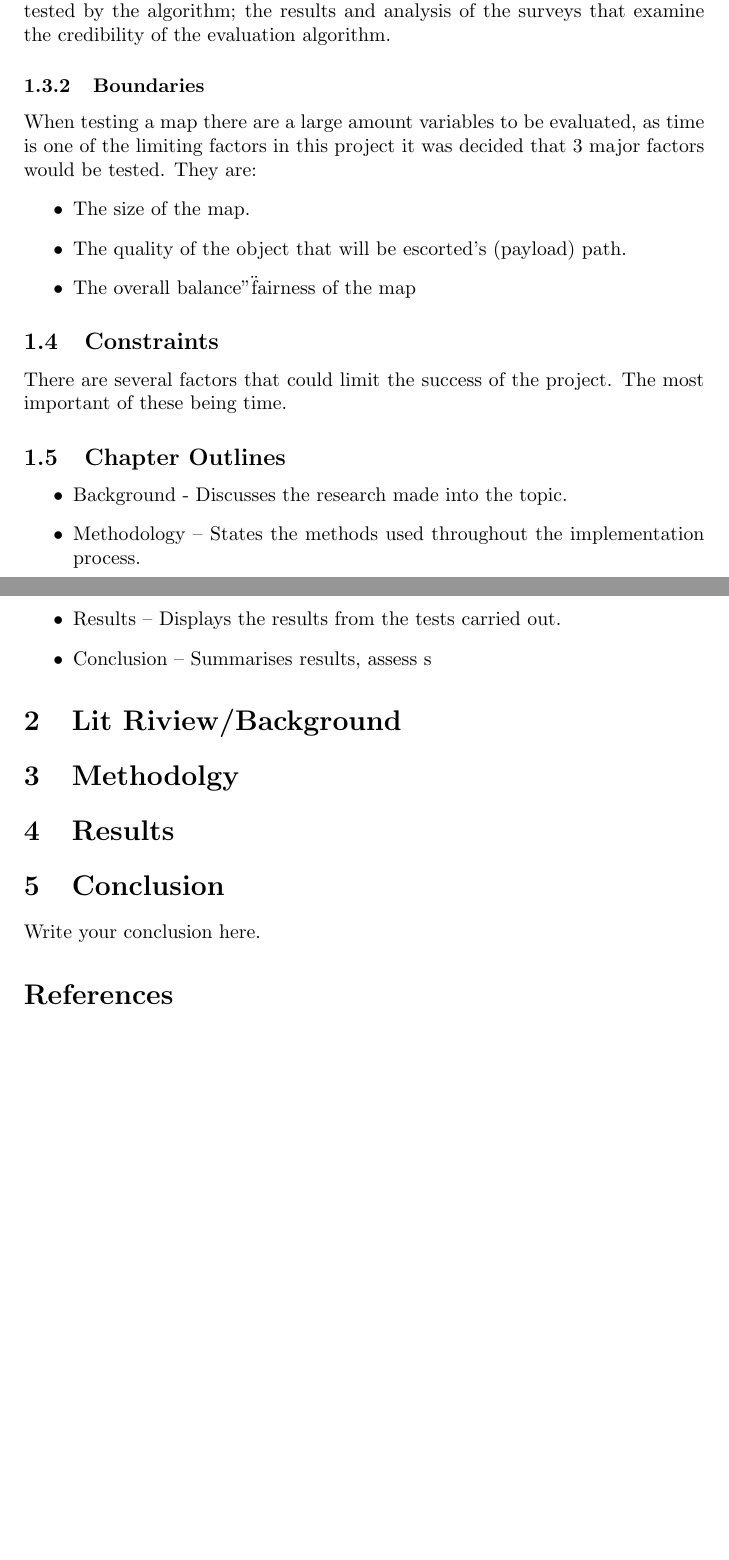
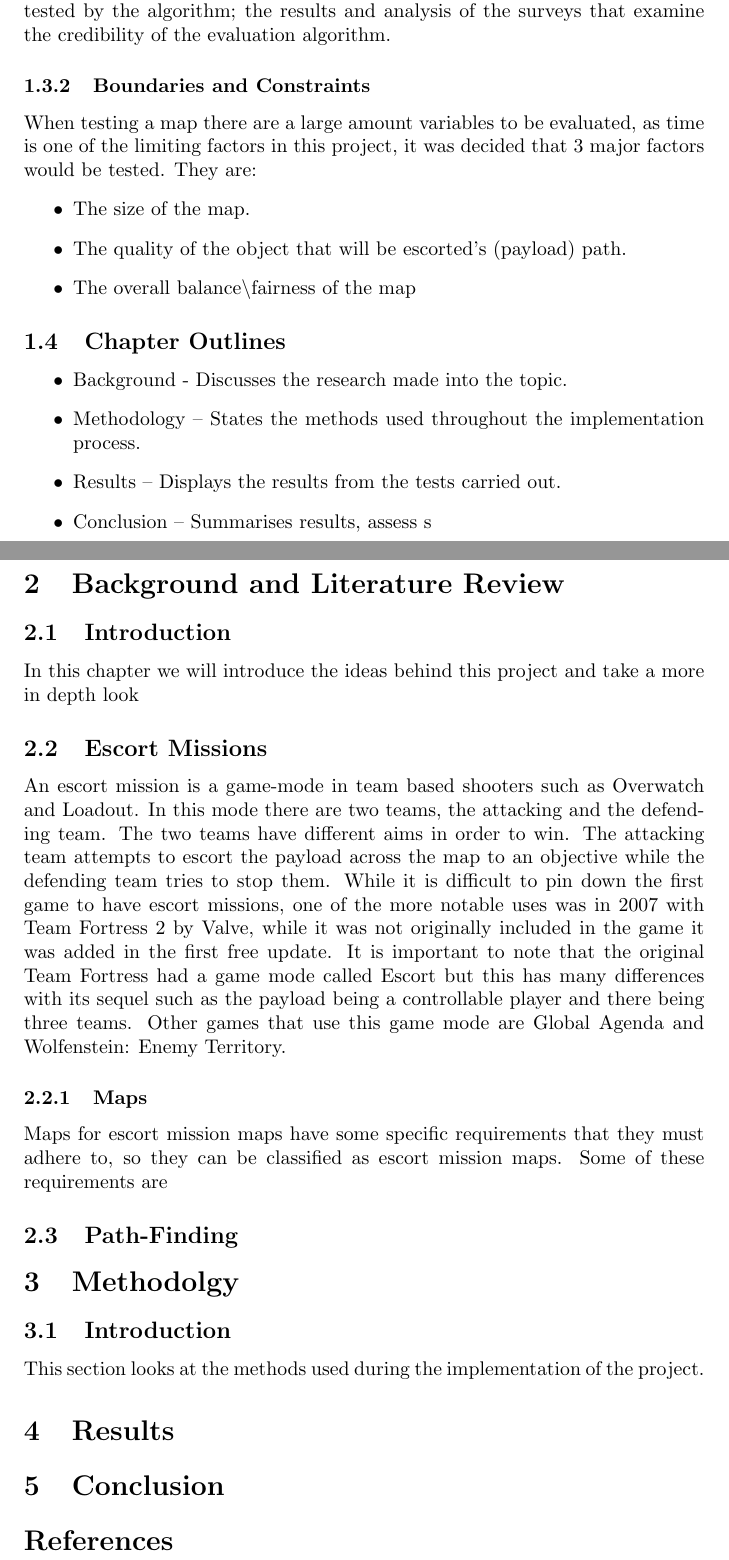
Before and after one commit to AdamBlane/Honors-project, a LaTeX paper (disseration/disertation.tex): two parts of pages 2 and 3 of 3 before the commit and two parts of pages 4 and 5 of 5 after it, joined at a grey line, cut so that both start at the same text, the shorter picture padded with empty space. Compiled offline with pdfLaTeX.

Commit message:
finally started work

```diff
--- a/disseration/disertation.tex
+++ b/disseration/disertation.tex
@@ -44,15 +49,13 @@ There are two main aims of the project, the first is to create, implement and ev
 \subsection{Scope}
 \subsubsection{Deliverable}
 The items to be delivered from this project are: An algorithm that can evaluate any escort mission map and inform the user of the strengths and weakness of the map; A C++ program that can procedurally generate maps that can be tested by the algorithm; the results and analysis of the surveys that examine the credibility of the evaluation algorithm.
-\subsubsection{Boundaries}
-When testing a map there are a large amount variables to be evaluated, as time is one of the limiting factors in this project it was decided that 3 major factors would be tested. They are:
+\subsubsection{Boundaries and Constraints}
+When testing a map there are a large amount variables to be evaluated, as time is one of the limiting factors in this project, it was decided that 3 major factors would be tested. They are:
 \begin{itemize}
 	\item The size of the map.
 	\item The quality of the object that will be escorted's (payload) path.
-	\item The overall balance"\"fairness of the map
+	\item The overall balance\textbackslash fairness of the map
 \end{itemize}
-\subsection{Constraints}
-There are several factors that could limit the success of the project. The most important of these being time.
 \subsection{Chapter Outlines}
 \begin{itemize}
 	\item Background - Discusses the research made into the topic.
@@ -60,14 +63,22 @@ There are several factors that could limit the success of the project. The most
 	\item Results – Displays the results from the tests carried out.
 	\item Conclusion – Summarises results, assess s
 \end{itemize}
-\section{Lit Riview/Background}
-
+\newpage
+\section{Background and Literature Review}
+\subsection{Introduction}
+In this chapter we will introduce the ideas behind this project and take a more in depth look
+\subsection{Escort Missions}
+An escort mission is a game-mode in team based shooters such as Overwatch and Loadout. In this mode there are two teams, the attacking and the defending team. The two teams have different aims in order to win. The attacking team attempts to escort the payload across the map to an objective while the defending team tries to stop them. While it is difficult to pin down the first game to have escort missions, one of the more notable uses was in 2007 with Team Fortress 2 by Valve, while it was not originally included in the game it was added in the first free update. It is important to note that the original Team Fortress had a game mode called Escort but this has many differences with its sequel such as the payload being a controllable player and there being three teams. Other games that use this game mode are Global Agenda and Wolfenstein: Enemy Territory.
+\subsubsection{Maps}
+Maps for escort mission maps have some specific requirements that they must adhere to, so they can be classified as escort mission maps. Some of these requirements are
+\subsection{Path-Finding}
 \section{Methodolgy}
-
+\subsection{Introduction}
+This section looks at the methods used during the implementation of the project.
 \section{Results}
 
 \section{Conclusion}
-Write your conclusion here.
+
 
 \bibliographystyle{plain}
 \bibliography{bib}
```
Also changed, not shown: disseration/disertation.pdf, disseration/disertation.tex (7 more changed lines), 6 other files.
